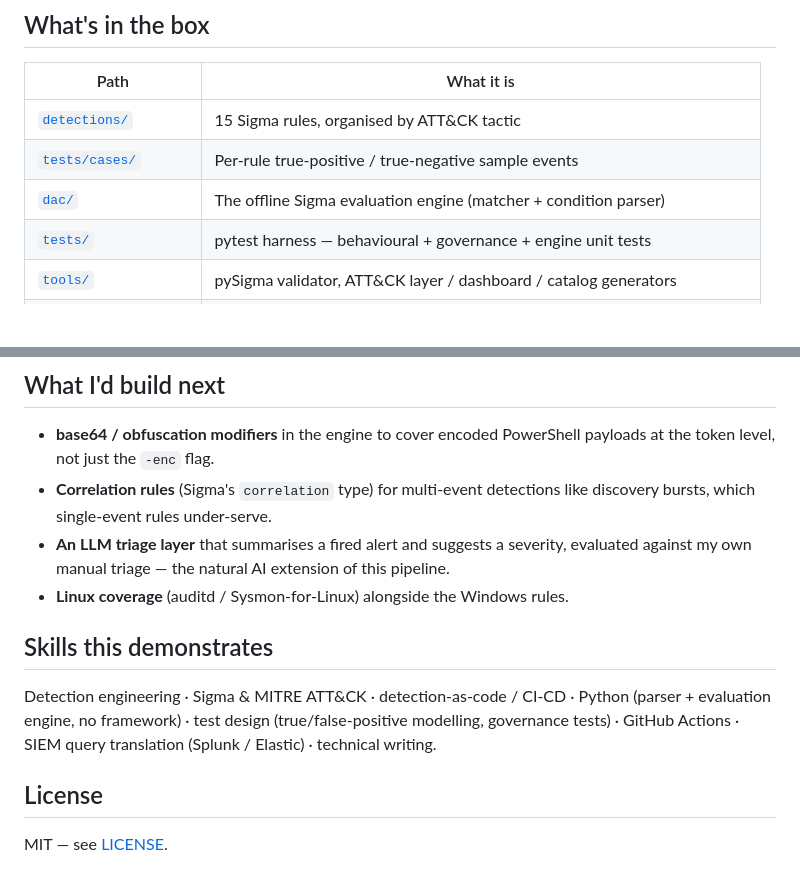
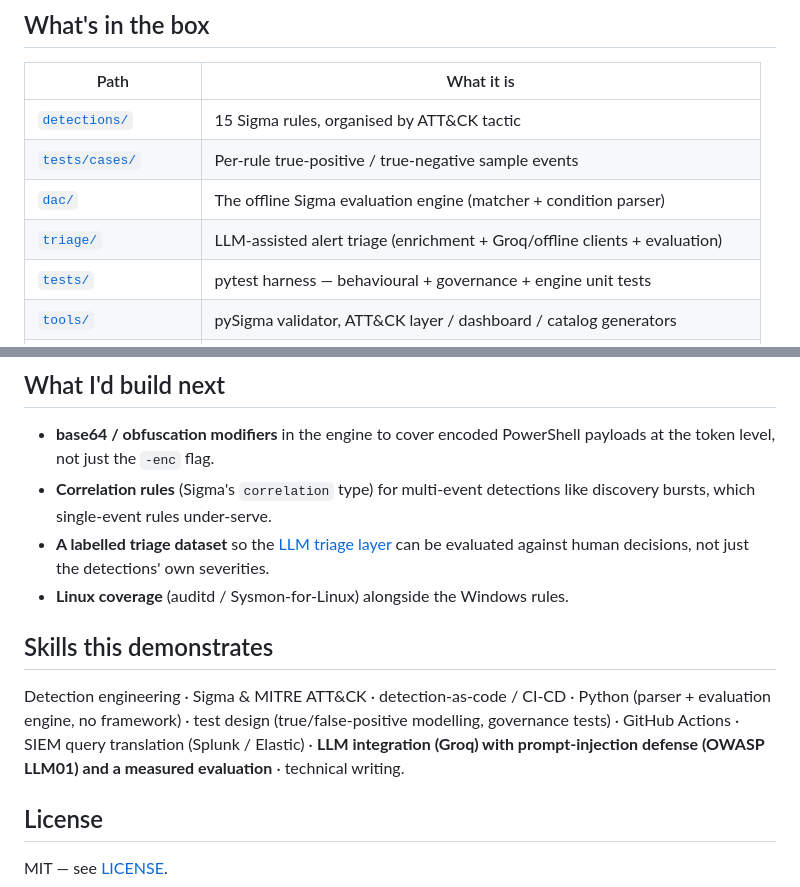
Before and after one commit to Z35Tyyyy/czsh, a Markdown page: README.md, 2 parts joined by grey strips. Rendered like a GitHub page; blank space fills up the shorter version.

```diff
--- a/README.md
+++ b/README.md
@@ -68,6 +105,7 @@ Each stage is a job in [`.github/workflows/detections-ci.yml`](.github/workflows
 | [`detections/`](detections/) | 15 Sigma rules, organised by ATT&CK tactic |
 | [`tests/cases/`](tests/cases/) | Per-rule true-positive / true-negative sample events |
 | [`dac/`](dac/) | The offline Sigma evaluation engine (matcher + condition parser) |
+| [`triage/`](triage/) | LLM-assisted alert triage (enrichment + Groq/offline clients + evaluation) |
 | [`tests/`](tests/) | pytest harness — behavioural + governance + engine unit tests |
 | [`tools/`](tools/) | pySigma validator, ATT&CK layer / dashboard / catalog generators |
 | [`.github/workflows/`](.github/workflows/) | The CI/CD pipeline |
@@ -163,7 +201,7 @@ atomic test that exercises it, so you can run the attack and watch the alert fir
 
 - **base64 / obfuscation modifiers** in the engine to cover encoded PowerShell payloads at the token level, not just the `-enc` flag.
 - **Correlation rules** (Sigma's `correlation` type) for multi-event detections like discovery bursts, which single-event rules under-serve.
-- **An LLM triage layer** that summarises a fired alert and suggests a severity, evaluated against my own manual triage — the natural AI extension of this pipeline.
+- **A labelled triage dataset** so the [LLM triage layer](triage/) can be evaluated against human decisions, not just the detections' own severities.
 - **Linux coverage** (auditd / Sysmon-for-Linux) alongside the Windows rules.
 
 ## Skills this demonstrates
@@ -171,7 +209,8 @@ atomic test that exercises it, so you can run the attack and watch the alert fir
 Detection engineering · Sigma & MITRE ATT&CK · detection-as-code / CI-CD · Python
 (parser + evaluation engine, no framework) · test design (true/false-positive
 modelling, governance tests) · GitHub Actions · SIEM query translation (Splunk /
-Elastic) · technical writing.
+Elastic) · **LLM integration (Groq) with prompt-injection defense (OWASP LLM01)
+and a measured evaluation** · technical writing.
 
 ## License
 
```
Also changed, not shown: other parts of README.md (+37 -0 lines), triage/README.md (added, +82 -0 lines), docs/img/triage-report.png (added), 15 other files.
